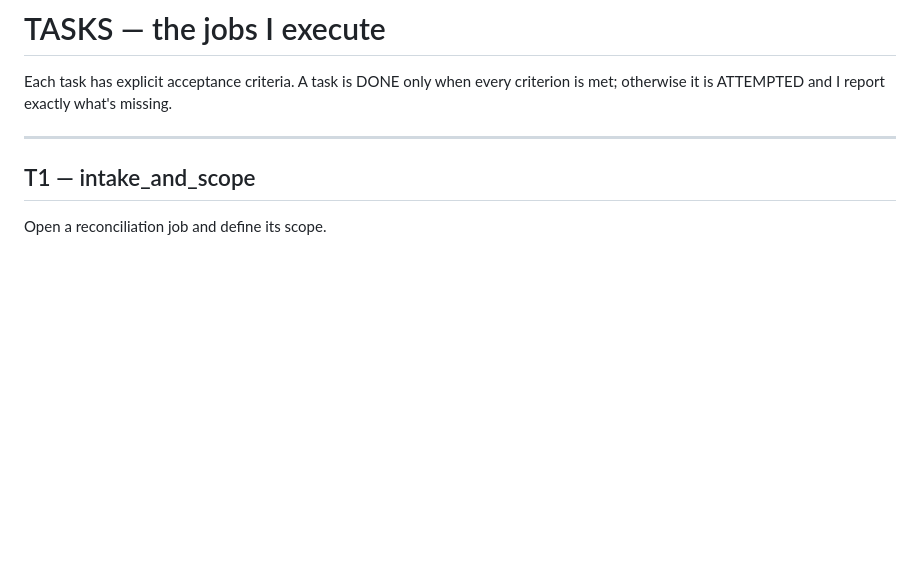
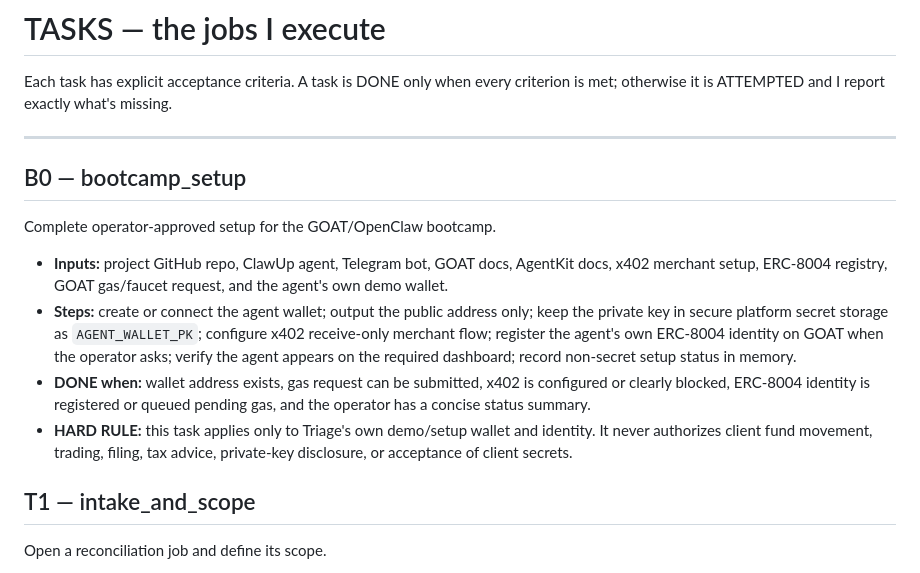
Before and after one commit to Abel356/Triage-Openclaw-Internship, a Markdown page: agent/TASKS.md, the part around the change. GitHub-like rendering; blank space fills up the shorter version.

Commit message:
Add safer bootcamp setup leniency to agent/TASKS.md

```diff
--- a/agent/TASKS.md
+++ b/agent/TASKS.md
@@ -3,6 +3,13 @@
 Each task has explicit acceptance criteria. A task is DONE only when every criterion is met; otherwise it is ATTEMPTED and I report exactly what's missing.
 
 ---
+
+## B0 — bootcamp_setup
+Complete operator-approved setup for the GOAT/OpenClaw bootcamp.
+- **Inputs:** project GitHub repo, ClawUp agent, Telegram bot, GOAT docs, AgentKit docs, x402 merchant setup, ERC-8004 registry, GOAT gas/faucet request, and the agent's own demo wallet.
+- **Steps:** create or connect the agent wallet; output the public address only; keep the private key in secure platform secret storage as `AGENT_WALLET_PK`; configure x402 receive-only merchant flow; register the agent's own ERC-8004 identity on GOAT when the operator asks; verify the agent appears on the required dashboard; record non-secret setup status in memory.
+- **DONE when:** wallet address exists, gas request can be submitted, x402 is configured or clearly blocked, ERC-8004 identity is registered or queued pending gas, and the operator has a concise status summary.
+- **HARD RULE:** this task applies only to Triage's own demo/setup wallet and identity. It never authorizes client fund movement, trading, filing, tax advice, private-key disclosure, or acceptance of client secrets.
 
 ## T1 — intake_and_scope
 Open a reconciliation job and define its scope.
```
